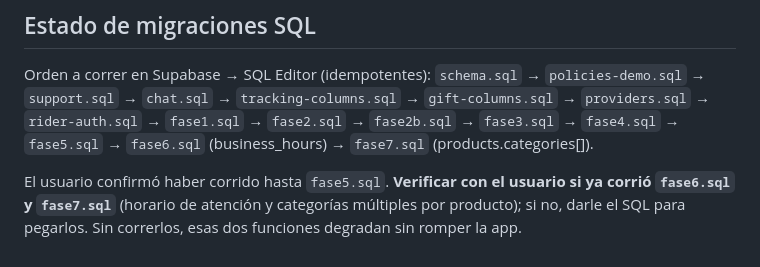
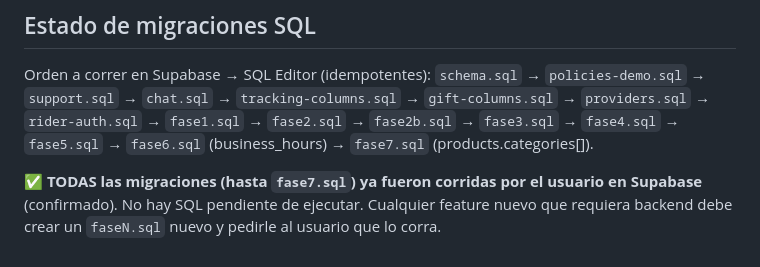
Before and after one commit to kunabox14/origen_app, a Markdown page: PROJECT_CONTEXT_HANDOFF.md, the part around the change. Drawn GitHub-style.

Commit message:
Handoff: confirmadas todas las migraciones SQL corridas hasta fase7 (sin SQL pendiente)

```diff
--- a/PROJECT_CONTEXT_HANDOFF.md
+++ b/PROJECT_CONTEXT_HANDOFF.md
@@ -294,6 +294,6 @@ Orden a correr en Supabase → SQL Editor (idempotentes):
 `fase2b.sql` → `fase3.sql` → `fase4.sql` → `fase5.sql` → `fase6.sql` (business_hours) →
 `fase7.sql` (products.categories[]).
 
-El usuario confirmó haber corrido hasta `fase5.sql`. **Verificar con el usuario si ya corrió
-`fase6.sql` y `fase7.sql`** (horario de atención y categorías múltiples por producto); si no,
-darle el SQL para pegarlos. Sin correrlos, esas dos funciones degradan sin romper la app.
+✅ **TODAS las migraciones (hasta `fase7.sql`) ya fueron corridas por el usuario en Supabase**
+(confirmado). No hay SQL pendiente de ejecutar. Cualquier feature nuevo que requiera backend
+debe crear un `faseN.sql` nuevo y pedirle al usuario que lo corra.
```
